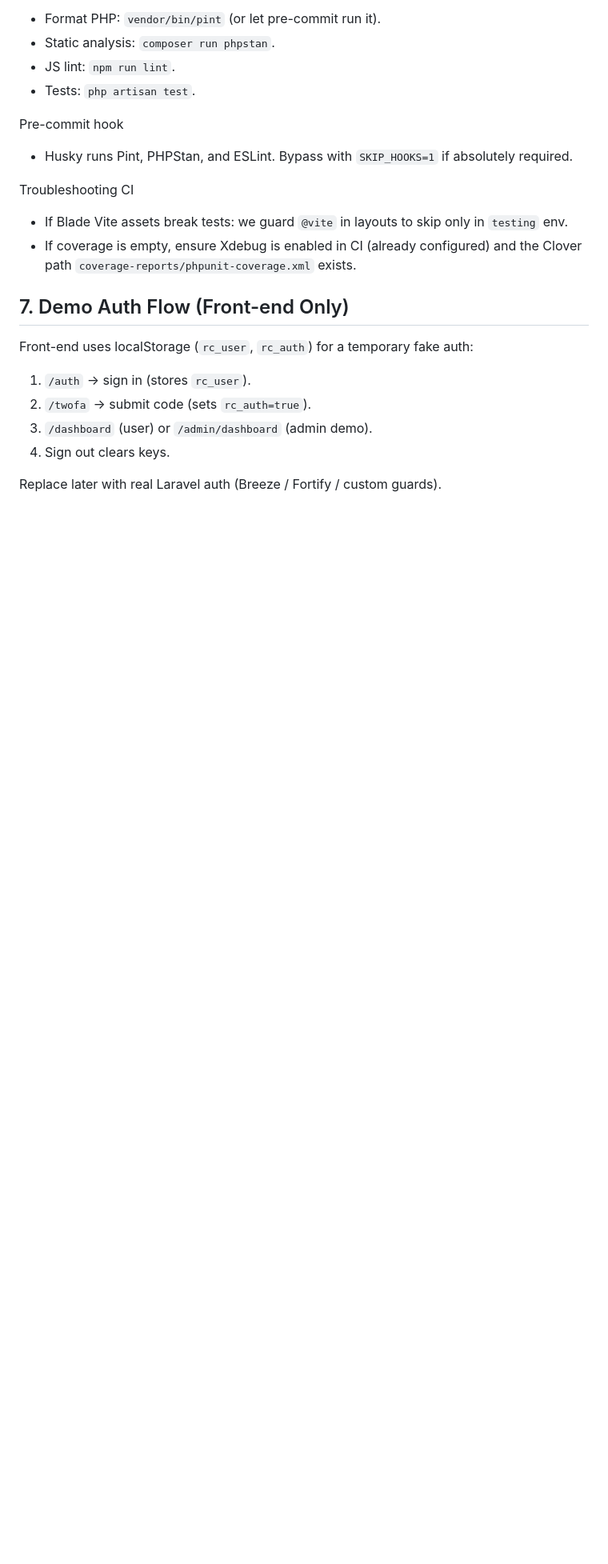
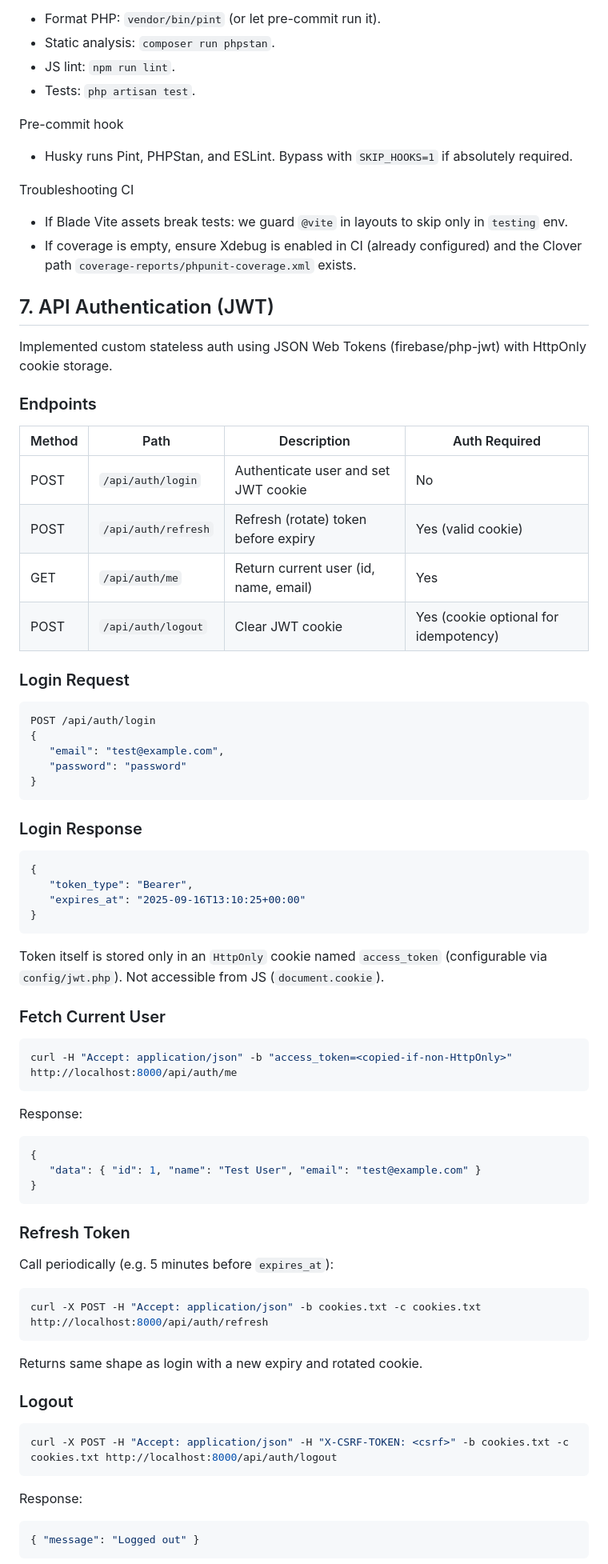
Before and after one commit to vvebwizards/ReCircle, a Markdown page: README.md, the part around the change printed below. Shown: that part at 80% size. Drawn GitHub-style; blank space fills up the shorter version.

Commit message:
docs(auth): document JWT API endpoints and integration details

````diff
--- a/README.md
+++ b/README.md
@@ -116,11 +116,59 @@ Troubleshooting CI
 - If Blade Vite assets break tests: we guard `@vite` in layouts to skip only in `testing` env.
 - If coverage is empty, ensure Xdebug is enabled in CI (already configured) and the Clover path `coverage-reports/phpunit-coverage.xml` exists.
 
-## 7. Demo Auth Flow (Front-end Only)
-Front-end uses localStorage (`rc_user`, `rc_auth`) for a temporary fake auth:
-1. `/auth` → sign in (stores `rc_user`).
-2. `/twofa` → submit code (sets `rc_auth=true`).
-3. `/dashboard` (user) or `/admin/dashboard` (admin demo).
-4. Sign out clears keys.
+## 7. API Authentication (JWT)
+Implemented custom stateless auth using JSON Web Tokens (firebase/php-jwt) with HttpOnly cookie storage.
 
-Replace later with real Laravel auth (Breeze / Fortify / custom guards).
+### Endpoints
+| Method | Path | Description | Auth Required |
+|--------|------|-------------|---------------|
+| POST | `/api/auth/login` | Authenticate user and set JWT cookie | No |
+| POST | `/api/auth/refresh` | Refresh (rotate) token before expiry | Yes (valid cookie) |
+| GET  | `/api/auth/me` | Return current user (id, name, email) | Yes |
+| POST | `/api/auth/logout` | Clear JWT cookie | Yes (cookie optional for idempotency) |
+
+### Login Request
+```json
+POST /api/auth/login
+{
+   "email": "test@example.com",
+   "password": "password"
+}
+```
+
+### Login Response
+```json
+{
+   "token_type": "Bearer",
+   "expires_at": "2025-09-16T13:10:25+00:00"
+}
+```
+Token itself is stored only in an `HttpOnly` cookie named `access_token` (configurable via `config/jwt.php`). Not accessible from JS (`document.cookie`).
+
+### Fetch Current User
+```bash
+curl -H "Accept: application/json" -b "access_token=<copied-if-non-HttpOnly>" http://localhost:8000/api/auth/me
+```
+Response:
+```json
+{
+   "data": { "id": 1, "name": "Test User", "email": "test@example.com" }
+}
+```
+
+### Refresh Token
+Call periodically (e.g. 5 minutes before `expires_at`):
+```bash
+curl -X POST -H "Accept: application/json" -b cookies.txt -c cookies.txt http://localhost:8000/api/auth/refresh
+```
+Returns same shape as login with a new expiry and rotated cookie.
+
+### Logout
+```bash
+curl -X POST -H "Accept: application/json" -H "X-CSRF-TOKEN: <csrf>" -b cookies.txt -c cookies.txt http://localhost:8000/api/auth/logout
+```
+Response:
+```json
+{ "message": "Logged out" }
+```
+
````
Also changed, not shown: other parts of README.md (+44 -4 lines).
